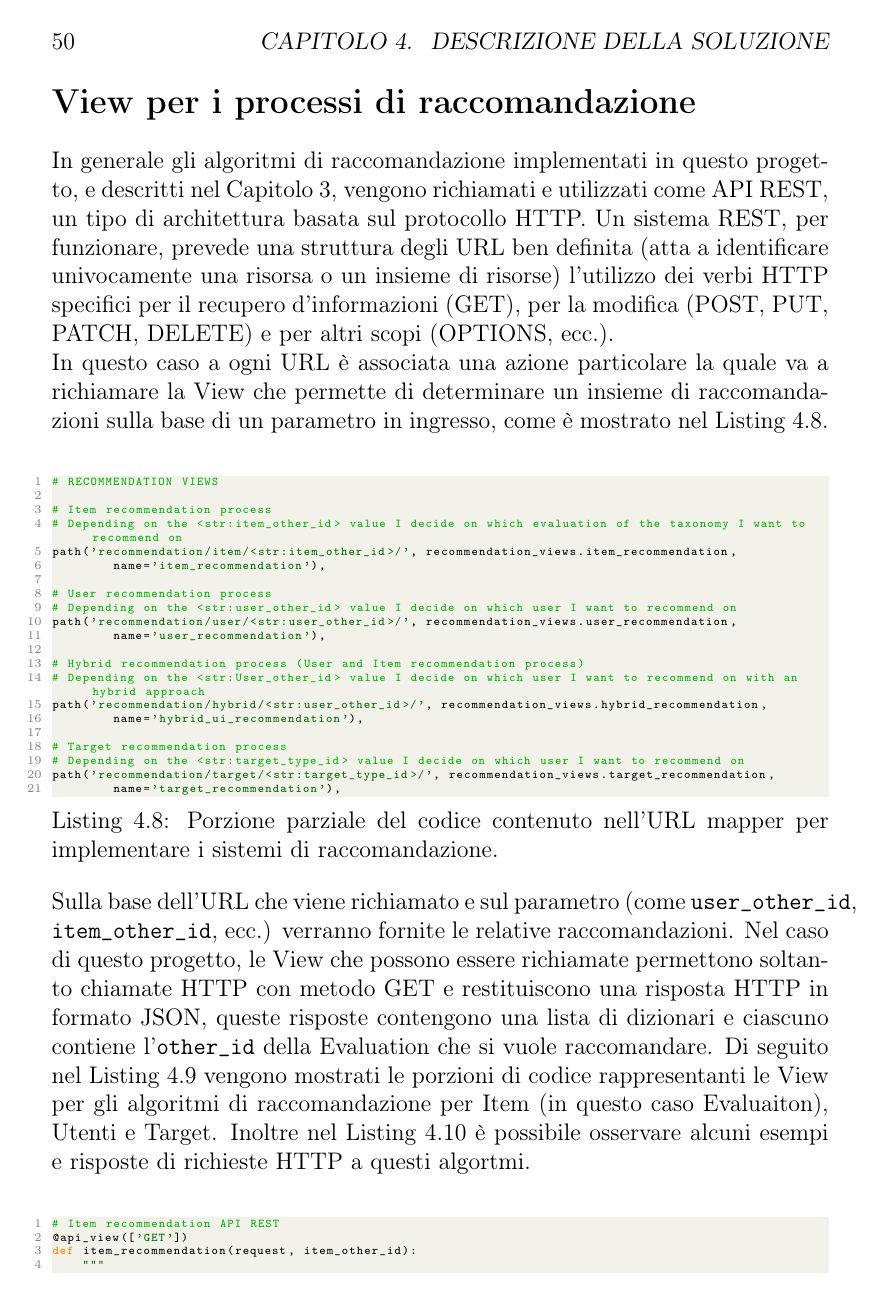
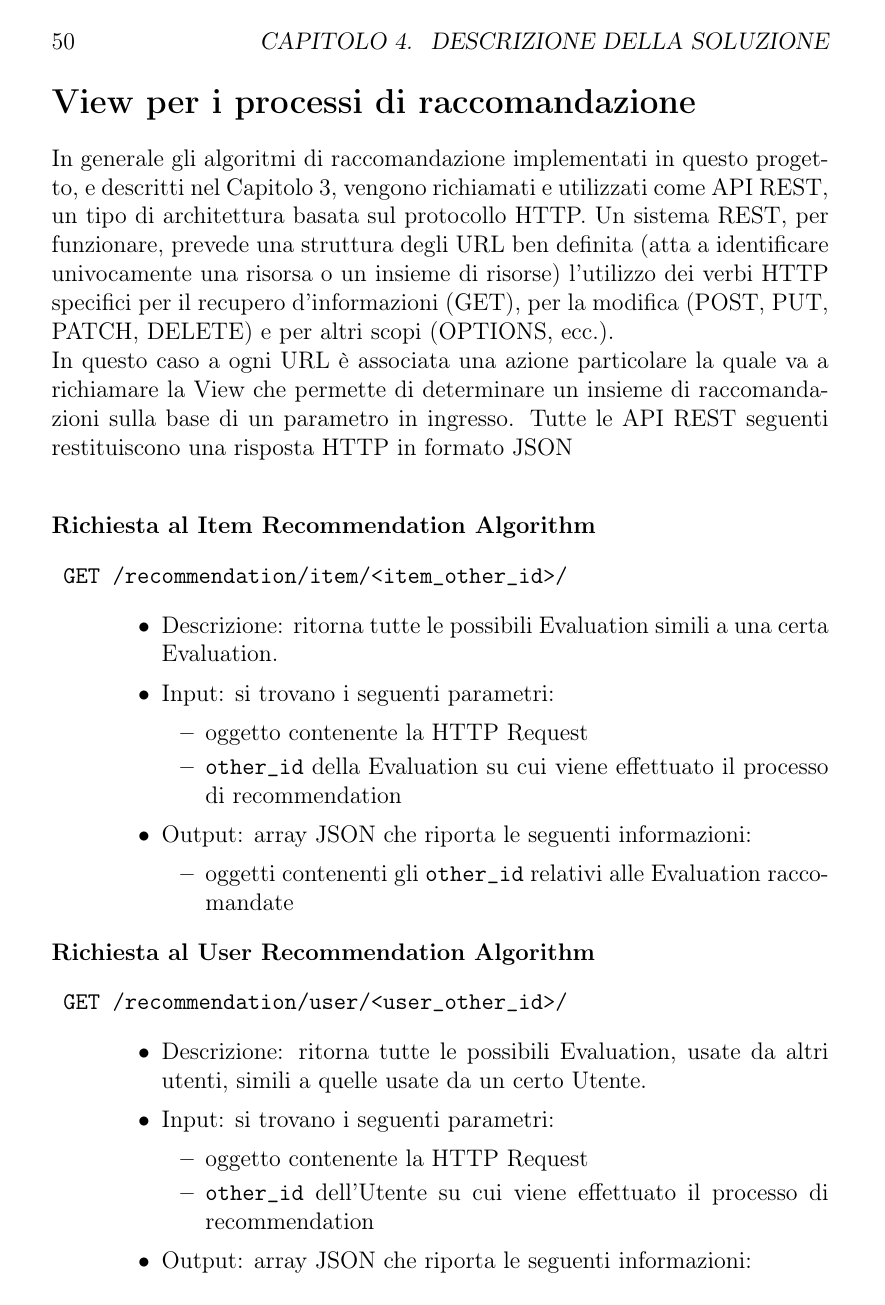
Before and after one commit to albodufie/mooncloud_recommendation-thesis, a LaTeX thesis (main.tex, which reads chapters/04-solution.tex): page 60 of 75. Compiled offline with pdfLaTeX.

Commit message:
update gen

```diff
--- a/chapters/04-solution.tex
+++ b/chapters/04-solution.tex
@@ -514,14 +508,33 @@ vengono richiamati e utilizzati come API REST, un tipo di architettura basata su
 una struttura degli URL ben definita (atta a identificare univocamente una risorsa o un insieme di risorse) l'utilizzo dei verbi HTTP specifici
 per il recupero d'informazioni (GET), per la modifica (POST, PUT, PATCH, DELETE) e per altri scopi (OPTIONS, ecc.).\hfill\break
 In questo caso a ogni URL è associata una azione particolare la quale va a richiamare la View che permette di determinare un insieme di
-raccomandazioni sulla base di un parametro in ingresso, come è mostrato nel Listing \ref{lst:URL_rec}.\hfill\break
+raccomandazioni sulla base di un parametro in ingresso. Tutte le API REST seguenti restituiscono una risposta
+HTTP in formato JSON \hfill\break
 %% SOSTITUIRE QUESTO CODICE CON UN ELENCO CHE DESCRIVE LE API REST
-\lstset{style=python_code_style}
-\begin{lstlisting}[language=Python, label=lst:URL_rec, caption={Porzione parziale del codice contenuto nell'URL mapper per implementare
-    i sistemi di raccomandazione.}]
-# RECOMMENDATION VIEWS
+\begin{description}
+    \item[Richiesta al Item Recommendation Algorithm]
+    \item\texttt{GET /recommendation/item/<item\_other\_id>/}
+    \begin{itemize}
+        \item Descrizione: ritorna tutte le possibili Evaluation simili a una certa Evaluation.
+        \item Input: si trovano i seguenti parametri:
+        \begin{itemize}
+            \item oggetto contenente la HTTP Request
+            \item \texttt{other\_id} della Evaluation su cui viene effettuato il processo di recommendation
+        \end{itemize}
+        \item Output: array JSON che riporta le seguenti informazioni:
+        \begin{itemize}
+            \item oggetti contenenti gli \texttt{other\_id} relativi alle Evaluation raccomandate
+        \end{itemize}
+    \end{itemize}
 
-# Item recommendation process
-# Depending on the <str:item_other_id> value I decide on which evaluation of the taxonomy I want to recommend on
-path('recommendation/item/<str:item_other_id>/', recommendation_views.item_recommendation,
-        name='item_recommendation'),
+    \item[Richiesta al User Recommendation Algorithm]
+    \item\texttt{GET /recommendation/user/<user\_other\_id>/}
+    \begin{itemize}
+        \item Descrizione: ritorna tutte le possibili Evaluation, usate da altri utenti, simili a quelle usate da un certo Utente.
+        \item Input: si trovano i seguenti parametri:
+        \begin{itemize}
+            \item oggetto contenente la HTTP Request
+            \item \texttt{other\_id} dell'Utente su cui viene effettuato il processo di recommendation
+        \end{itemize}
+        \item Output: array JSON che riporta le seguenti informazioni:
+        \begin{itemize}
@@ -528,5 +544 @@ path('recommendation/item/<str:item_other_id>/', recommendation_views.item_recom
 
-# User recommendation process
-# Depending on the <str:user_other_id> value I decide on which user I want to recommend on
-path('recommendation/user/<str:user_other_id>/', recommendation_views.user_recommendation,
-        name='user_recommendation'),
@@ -533,25 +560 @@ path('recommendation/user/<str:user_other_id>/', recommendation_views.user_recom
 
-# Hybrid recommendation process (User and Item recommendation process)
-# Depending on the <str:User_other_id> value I decide on which user I want to recommend on with an hybrid approach
-path('recommendation/hybrid/<str:user_other_id>/', recommendation_views.hybrid_recommendation,
-        name='hybrid_ui_recommendation'),
-
-# Target recommendation process
-# Depending on the <str:target_type_id> value I decide on which user I want to recommend on
-path('recommendation/target/<str:target_type_id>/', recommendation_views.target_recommendation,
-        name='target_recommendation'),
-\end{lstlisting}
-Sulla base dell'URL che viene richiamato e sul parametro (come \texttt{user\_other\_id}, \texttt{item\_other\_id}, ecc.) verranno fornite le
-relative raccomandazioni. Nel caso di questo progetto, le View che possono essere richiamate permettono soltanto chiamate HTTP con metodo GET
-e restituiscono una risposta HTTP in formato JSON, queste risposte contengono una lista di dizionari e ciascuno contiene l'\texttt{other\_id} della Evaluation
-che si vuole raccomandare. Di seguito nel Listing \ref{lst:view_rec} vengono mostrati le porzioni di codice rappresentanti
-le View per gli algoritmi di raccomandazione per Item (in questo caso Evaluaiton), Utenti e Target. Inoltre nel Listing \ref{lst:view_rec_ex} è
-possibile osservare alcuni esempi e risposte di richieste HTTP a questi algortmi.\hfill\break
-\lstset{style=python_code_style}
-\begin{lstlisting}[language=Python, label=lst:view_rec, caption={Porzione parziale del codice contenuto nelle View per implementare
-    i sistemi di raccomandazione.}]
-# Item recommendation API REST
-@api_view(['GET'])
-def item_recommendation(request, item_other_id):
-    """
-    Returns recommendations for the using an item-based recommendation algorithm for the Evaluation `item_other_id`
```
Also changed, not shown: chapters/05-usecase.tex (+7 -4 lines), main.tex (+1 -2 lines), summary.tex (+2 -3 lines), chapters/06-conclusion.tex (line endings or trailing spaces), main.pdf, summary.pdf, chapters/04-solution.tex (102 more changed lines).
